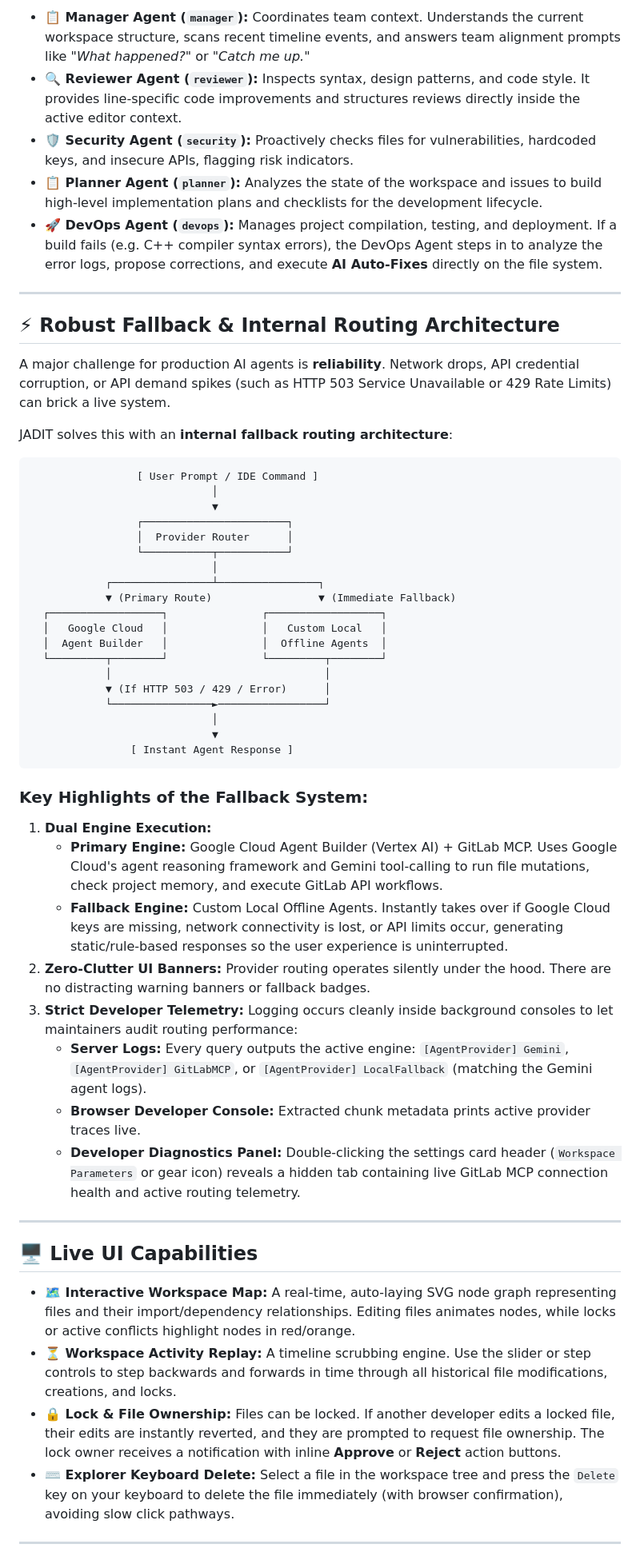
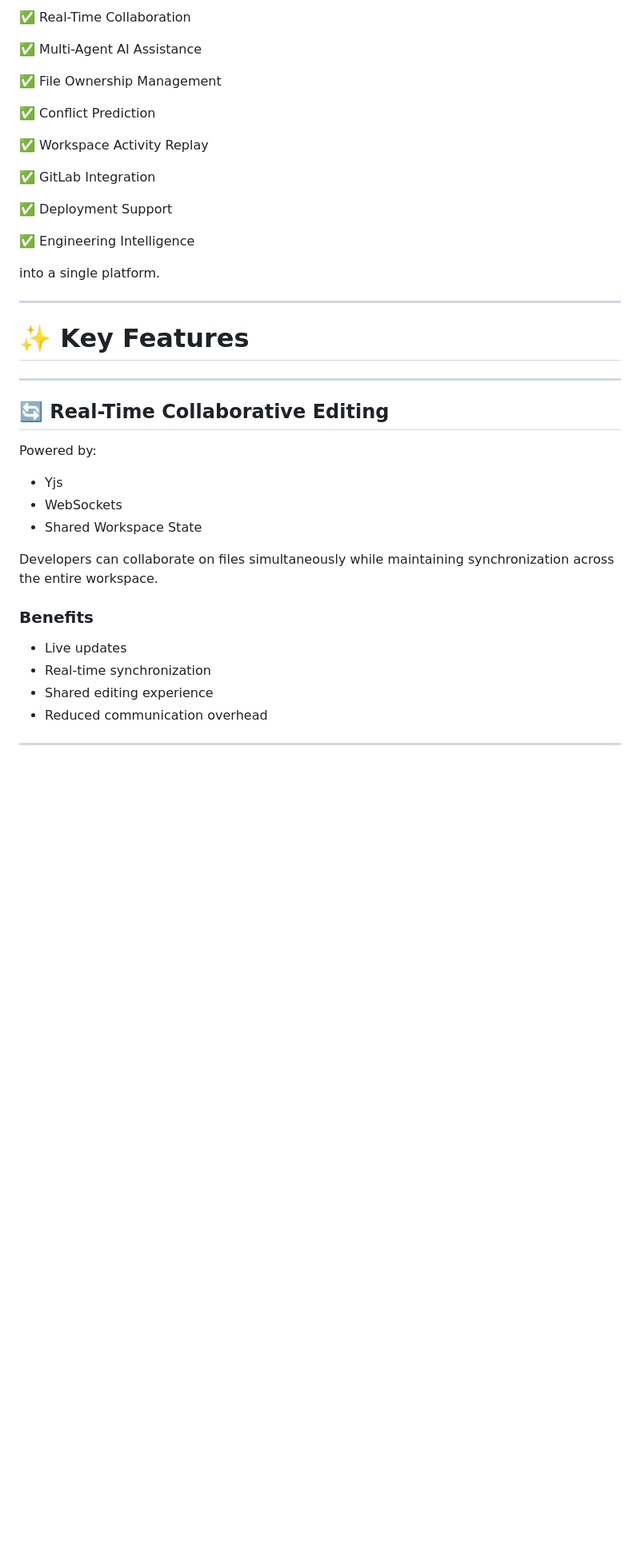
Before and after one commit to JK2512/JADIT-MergeMinds, a Markdown page: README.md, the part around one of its changes. Shown at 80% size. Rendered like a GitHub page; blank space fills up the shorter version.

Commit message:
README
Updated the README to enhance clarity and structure, including new sections and improved formatting.

````diff
--- a/README.md
+++ b/README.md
@@ -24,58 +69,44 @@ JADIT deploys a structured, specialized multi-agent architecture. Users can inte
 
-*   **📋 Manager Agent (`manager`):** Coordinates team context. Understands the current workspace structure, scans recent timeline events, and answers team alignment prompts like *"What happened?"* or *"Catch me up."*
-*   **🔍 Reviewer Agent (`reviewer`):** Inspects syntax, design patterns, and code style. It provides line-specific code improvements and structures reviews directly inside the active editor context.
-*   **🛡️ Security Agent (`security`):** Proactively checks files for vulnerabilities, hardcoded keys, and insecure APIs, flagging risk indicators.
-*   **📋 Planner Agent (`planner`):** Analyzes the state of the workspace and issues to build high-level implementation plans and checklists for the development lifecycle.
-*   **🚀 DevOps Agent (`devops`):** Manages project compilation, testing, and deployment. If a build fails (e.g. C++ compiler syntax errors), the DevOps Agent steps in to analyze the error logs, propose corrections, and execute **AI Auto-Fixes** directly on the file system.
+✅ Real-Time Collaboration
+
+✅ Multi-Agent AI Assistance
+
+✅ File Ownership Management
+
+✅ Conflict Prediction
+
+✅ Workspace Activity Replay
+
+✅ GitLab Integration
+
+✅ Deployment Support
+
+✅ Engineering Intelligence
+
+into a single platform.
 
 ---
 
-## ⚡ Robust Fallback & Internal Routing Architecture
-
-A major challenge for production AI agents is **reliability**. Network drops, API credential corruption, or API demand spikes (such as HTTP 503 Service Unavailable or 429 Rate Limits) can brick a live system.
-
-JADIT solves this with an **internal fallback routing architecture**:
-
-```
-                 [ User Prompt / IDE Command ]
-                             │
-                             ▼
-                 ┌───────────────────────┐
-                 │  Provider Router      │
-                 └───────────┬───────────┘
-                             │
-            ┌────────────────┴────────────────┐
-            ▼ (Primary Route)                 ▼ (Immediate Fallback)
-  ┌──────────────────┐               ┌──────────────────┐
-  │   Google Cloud   │               │   Custom Local   │
-  │  Agent Builder   │               │  Offline Agents  │
-  └─────────┬────────┘               └─────────┬────────┘
-            │                                  │
-            ▼ (If HTTP 503 / 429 / Error)      │
-            └────────────────►─────────────────┘
-                             │
-                             ▼
-                [ Instant Agent Response ]
-```
-
-### Key Highlights of the Fallback System:
-1.  **Dual Engine Execution:**
-    *   **Primary Engine:** Google Cloud Agent Builder (Vertex AI) + GitLab MCP. Uses Google Cloud's agent reasoning framework and Gemini tool-calling to run file mutations, check project memory, and execute GitLab API workflows.
-    *   **Fallback Engine:** Custom Local Offline Agents. Instantly takes over if Google Cloud keys are missing, network connectivity is lost, or API limits occur, generating static/rule-based responses so the user experience is uninterrupted.
-2.  **Zero-Clutter UI Banners:** Provider routing operates silently under the hood. There are no distracting warning banners or fallback badges.
-3.  **Strict Developer Telemetry:** Logging occurs cleanly inside background consoles to let maintainers audit routing performance:
-    *   **Server Logs:** Every query outputs the active engine: `[AgentProvider] Gemini`, `[AgentProvider] GitLabMCP`, or `[AgentProvider] LocalFallback` (matching the Gemini agent logs).
-    *   **Browser Developer Console:** Extracted chunk metadata prints active provider traces live.
-    *   **Developer Diagnostics Panel:** Double-clicking the settings card header (`Workspace Parameters` or gear icon) reveals a hidden tab containing live GitLab MCP connection health and active routing telemetry.
+# ✨ Key Features
 
 ---
 
-## 🖥️ Live UI Capabilities
+## 🔄 Real-Time Collaborative Editing
 
-*   **🗺️ Interactive Workspace Map:** A real-time, auto-laying SVG node graph representing files and their import/dependency relationships. Editing files animates nodes, while locks or active conflicts highlight nodes in red/orange.
-*   **⏳ Workspace Activity Replay:** A timeline scrubbing engine. Use the slider or step controls to step backwards and forwards in time through all historical file modifications, creations, and locks.
-*   **🔒 Lock & File Ownership:** Files can be locked. If another developer edits a locked file, their edits are instantly reverted, and they are prompted to request file ownership. The lock owner receives a notification with inline **Approve** or **Reject** action buttons.
-*   **⌨️ Explorer Keyboard Delete:** Select a file in the workspace tree and press the `Delete` key on your keyboard to delete the file immediately (with browser confirmation), avoiding slow click pathways.
+Powered by:
+
+- Yjs
+- WebSockets
+- Shared Workspace State
+
+Developers can collaborate on files simultaneously while maintaining synchronization across the entire workspace.
+
+### Benefits
+
+- Live updates
+- Real-time synchronization
+- Shared editing experience
+- Reduced communication overhead
 
 ---
 
````
Also changed, not shown: other parts of README.md (+592 -52 lines).
